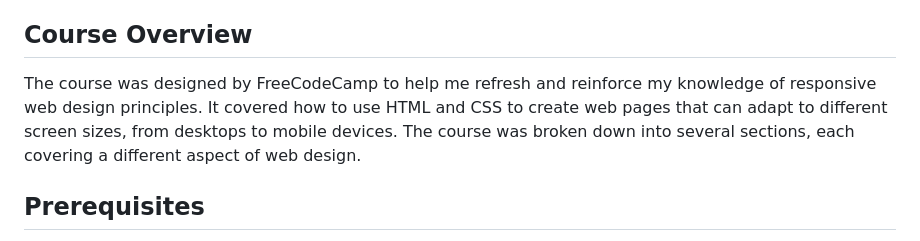
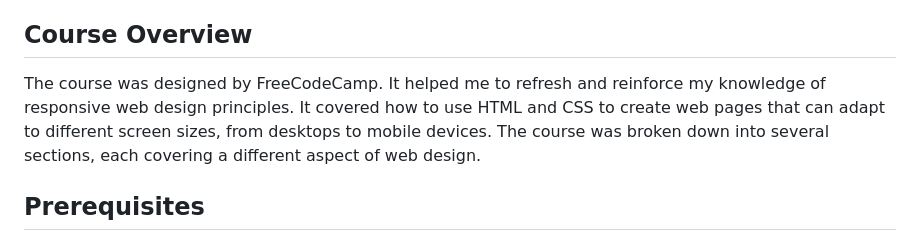
Before and after one commit to thekarthikr/responsive-web-design, a Markdown page: README.md, the part around the change. Drawn GitHub-style.

Commit message:
fix typo

```diff
--- a/README.md
+++ b/README.md
@@ -3,7 +3,7 @@
 Hello there! I'm excited to share my experience with the Responsive Web Design course offered by FreeCodeCamp. In this course, I was able to review and reinforce my HTML and CSS skills by building responsive websites.
 
 ## Course Overview
-The course was designed by FreeCodeCamp to help me refresh and reinforce my knowledge of responsive web design principles. It covered how to use HTML and CSS to create web pages that can adapt to different screen sizes, from desktops to mobile devices. The course was broken down into several sections, each covering a different aspect of web design.
+The course was designed by FreeCodeCamp. It helped me to  refresh and reinforce my knowledge of responsive web design principles. It covered how to use HTML and CSS to create web pages that can adapt to different screen sizes, from desktops to mobile devices. The course was broken down into several sections, each covering a different aspect of web design.
 
 ## Prerequisites
 Since I already had prior knowledge of HTML and CSS, I was able to skip the Basic HTML and Basic CSS courses. However, I still reviewed the course materials to refresh my knowledge and ensure that I had a solid foundation for the more advanced topics covered in this course.
```
